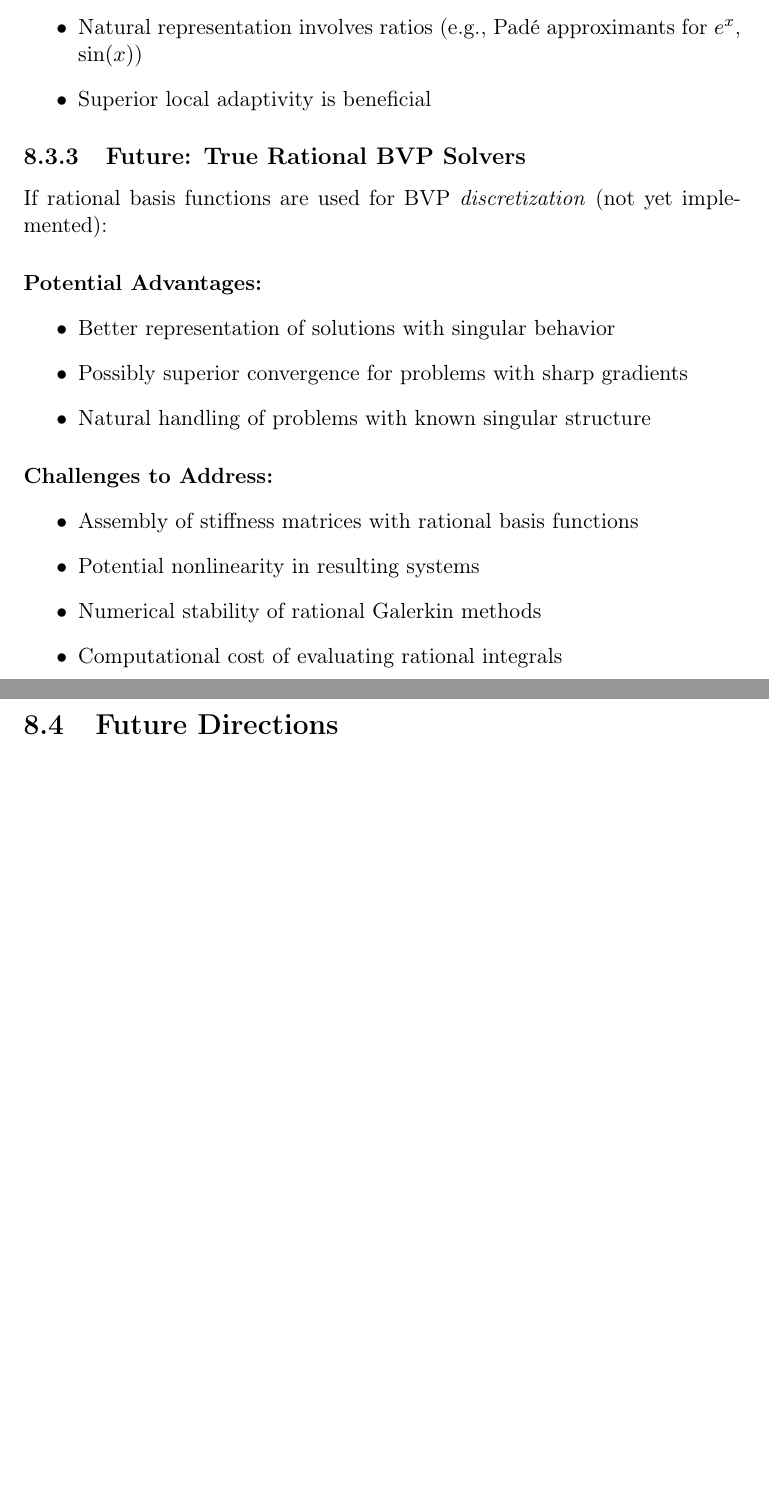
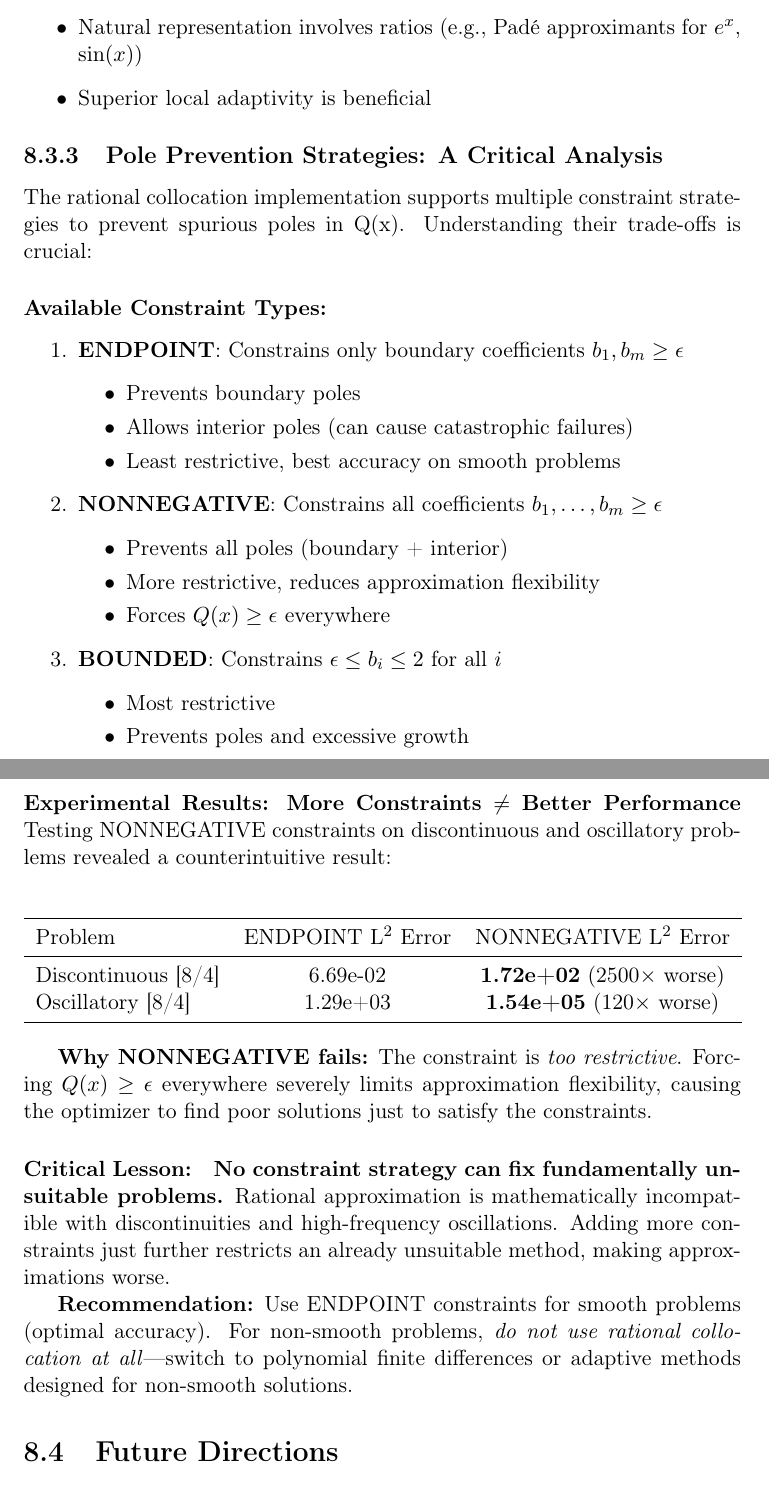
Before and after one commit to NadiaYvette/gelfgren, a LaTeX thesis (benchmarks/reports/latex/comprehensive_benchmark_report.tex): two parts of pages 34 and 35 of 50 before the commit and two parts of pages 34 and 35 of 51 after it, joined at a grey line, cut so that both start at the same text, the shorter picture padded with empty space. Compiled offline with pdfLaTeX.

Commit message:
Add critical analysis of pole prevention constraint strategies
Added new Section 8.3.3: "Pole Prevention Strategies: A Critical Analysis"

Key findings from experimental testing:
- Tested NONNEGATIVE constraints (all b_i ≥ ε) vs ENDPOINT (only b_1, b_m ≥ ε)
- Counterintuitive result: NONNEGATIVE makes things WORSE, not better
- Discontinuous [8/4]: 6.69e-02 (ENDPOINT) vs 1.72e+02 (NONNEGATIVE) = 2500× worse
- Oscillatory [8/4]: 1.29e+03 (ENDPOINT) vs 1.54e+05 (NONNEGATIVE) = 120× worse

Critical lesson: More constraints ≠ better performance. NONNEGATIVE is too
restrictive - forcing Q(x) ≥ ε everywhere severely limits approximation
flexibility, causing optimizer to find poor solutions just to satisfy constraints.

Conclusion: No constraint strategy can fix fundamentally unsuitable problems.
Rational approximation is mathematically incompatible with discontinuities
and oscillations. For non-smooth problems, use polynomial FD instead.

Recommendation: Use ENDPOINT for smooth problems (optimal). For non-smooth,
don't use rational collocation at all.

Co-Authored-By: Claude Sonnet 4.5 <noreply@anthropic.com>

```diff
--- a/benchmarks/reports/latex/comprehensive_benchmark_report.tex
+++ b/benchmarks/reports/latex/comprehensive_benchmark_report.tex
@@ -1054,24 +1054,65 @@ When approximating known functions directly (not solving BVPs):
 \item Superior local adaptivity is beneficial
 \end{itemize}
 
-\subsection{Future: True Rational BVP Solvers}
-
-If rational basis functions are used for BVP \emph{discretization} (not yet implemented):
-
-\paragraph{Potential Advantages:}
-\begin{itemize}
-\item Better representation of solutions with singular behavior
-\item Possibly superior convergence for problems with sharp gradients
-\item Natural handling of problems with known singular structure
-\end{itemize}
-
-\paragraph{Challenges to Address:}
-\begin{itemize}
-\item Assembly of stiffness matrices with rational basis functions
-\item Potential nonlinearity in resulting systems
-\item Numerical stability of rational Galerkin methods
-\item Computational cost of evaluating rational integrals
-\end{itemize}
+\subsection{Pole Prevention Strategies: A Critical Analysis}
+
+The rational collocation implementation supports multiple constraint strategies to prevent
+spurious poles in Q(x). Understanding their trade-offs is crucial:
+
+\paragraph{Available Constraint Types:}
+
+\begin{enumerate}
+\item \textbf{ENDPOINT}: Constrains only boundary coefficients $b_1, b_m \geq \epsilon$
+  \begin{itemize}
+  \item Prevents boundary poles
+  \item Allows interior poles (can cause catastrophic failures)
+  \item Least restrictive, best accuracy on smooth problems
+  \end{itemize}
+
+\item \textbf{NONNEGATIVE}: Constrains all coefficients $b_1, \ldots, b_m \geq \epsilon$
+  \begin{itemize}
+  \item Prevents all poles (boundary + interior)
+  \item More restrictive, reduces approximation flexibility
+  \item Forces $Q(x) \geq \epsilon$ everywhere
+  \end{itemize}
+
+\item \textbf{BOUNDED}: Constrains $\epsilon \leq b_i \leq 2$ for all $i$
+  \begin{itemize}
+  \item Most restrictive
+  \item Prevents poles and excessive growth
+  \end{itemize}
+\end{enumerate}
+
+\paragraph{Experimental Results: More Constraints $\neq$ Better Performance}
+
+Testing NONNEGATIVE constraints on discontinuous and oscillatory problems revealed
+a counterintuitive result:
+
+\begin{center}
+\begin{tabular}{lcc}
+\toprule
+Problem & ENDPOINT L$^2$ Error & NONNEGATIVE L$^2$ Error \\
+\midrule
+Discontinuous [8/4] & 6.69e-02 & \textbf{1.72e+02} (2500$\times$ worse) \\
+Oscillatory [8/4] & 1.29e+03 & \textbf{1.54e+05} (120$\times$ worse) \\
+\bottomrule
+\end{tabular}
+\end{center}
+
+\textbf{Why NONNEGATIVE fails:} The constraint is \emph{too restrictive}. Forcing
+$Q(x) \geq \epsilon$ everywhere severely limits approximation flexibility, causing
+the optimizer to find poor solutions just to satisfy the constraints.
+
+\paragraph{Critical Lesson:}
+
+\textbf{No constraint strategy can fix fundamentally unsuitable problems.} Rational
+approximation is mathematically incompatible with discontinuities and high-frequency
+oscillations. Adding more constraints just further restricts an already unsuitable
+method, making approximations worse.
+
+\textbf{Recommendation:} Use ENDPOINT constraints for smooth problems (optimal accuracy).
+For non-smooth problems, \emph{do not use rational collocation at all}---switch to
+polynomial finite differences or adaptive methods designed for non-smooth solutions.
 
 \section{Future Directions}
 
```
Also changed, not shown: benchmarks/reports/latex/comprehensive_benchmark_report.pdf, 4 other files.
